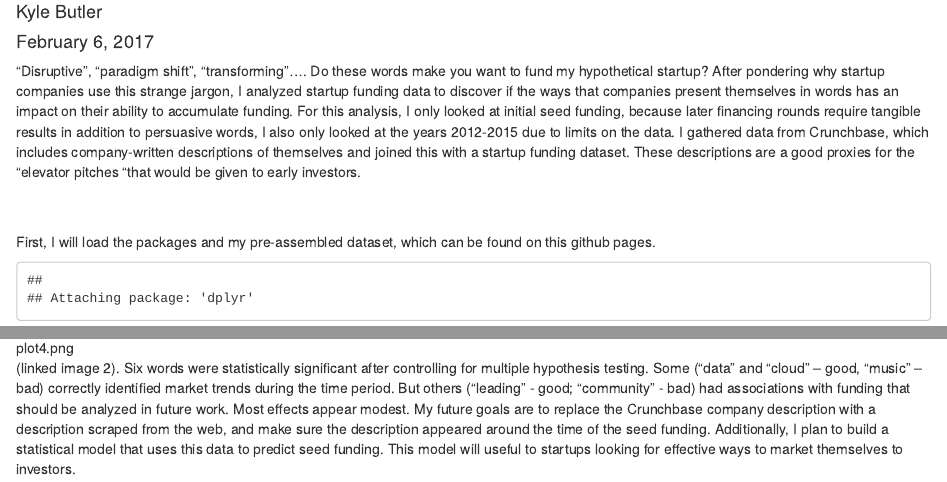
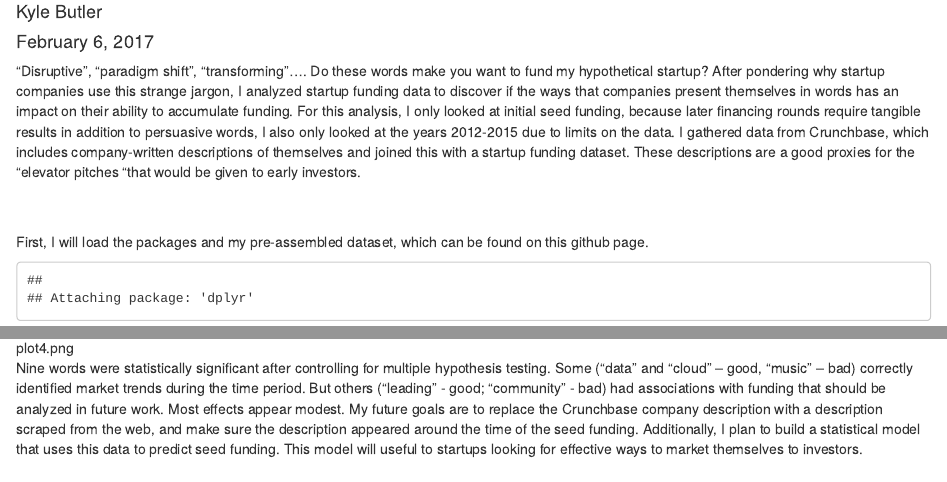
Before and after one commit to KyleVButler/miscellaneous, an R Markdown document (seed-funding-analysis.Rmd): the page in a window 1100 px wide, from 70 px down, and a second part further down, joined at a grey line. Rendered offline with R 4.5, knitr and Pandoc, with nearby package versions; code that draws random numbers runs with fixed seeds of ours; some code elsewhere in the file could not run offline.

Commit message:
Update seed-funding-analysis.Rmd

```diff
--- a/seed-funding-analysis.Rmd
+++ b/seed-funding-analysis.Rmd
@@ -12,7 +12,7 @@ knitr::opts_chunk$set(echo = TRUE)
  “Disruptive”, “paradigm shift”, “transforming”…. Do these words make you want to fund my hypothetical startup? After pondering why startup companies use this strange jargon, I analyzed startup funding data to discover if the ways that companies present themselves in words has an impact on their ability to accumulate funding. For this analysis, I only looked at initial seed funding, because later financing rounds require tangible results in addition to persuasive words, I also only looked at the years 2012-2015 due to limits on the data. I gathered data from Crunchbase, which includes company-written descriptions of themselves and joined this with a startup funding dataset. These descriptions are a good proxies for the “elevator pitches “that would be given to early investors.
 <br><br><br>
 
-First, I will load the packages and my pre-assembled dataset, which can be found on this github pages.
+First, I will load the packages and my pre-assembled dataset, which can be found on this github page.
 
 
 
@@ -163,4 +163,4 @@ ggsave("plot4.png")
 
 
 
-(linked image 2). Six words were statistically significant after controlling for multiple hypothesis testing. Some (“data” and “cloud” – good, “music” – bad) correctly identified market trends during the time period. But others (“leading” - good; “community” - bad) had associations with funding that should be analyzed in future work. Most effects appear modest. My future goals are to replace the Crunchbase company description with a description scraped from the web, and make sure the description appeared around the time of the seed funding. Additionally, I plan to build a statistical model that uses this data to predict seed funding. This model will useful to startups looking for effective ways to market themselves to investors.
+Nine words were statistically significant after controlling for multiple hypothesis testing. Some (“data” and “cloud” – good, “music” – bad) correctly identified market trends during the time period. But others (“leading” - good; “community” - bad) had associations with funding that should be analyzed in future work. Most effects appear modest. My future goals are to replace the Crunchbase company description with a description scraped from the web, and make sure the description appeared around the time of the seed funding. Additionally, I plan to build a statistical model that uses this data to predict seed funding. This model will useful to startups looking for effective ways to market themselves to investors.
```
